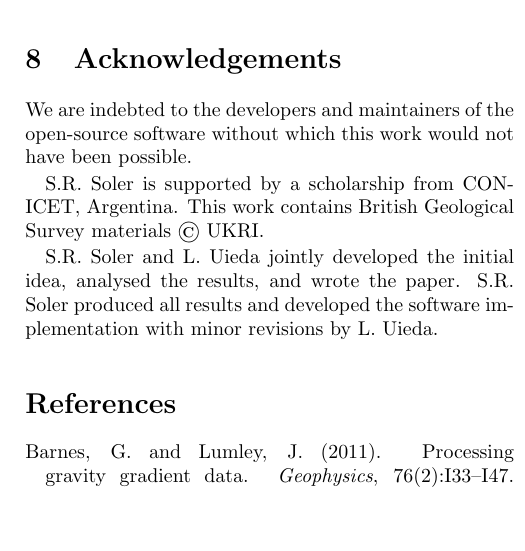
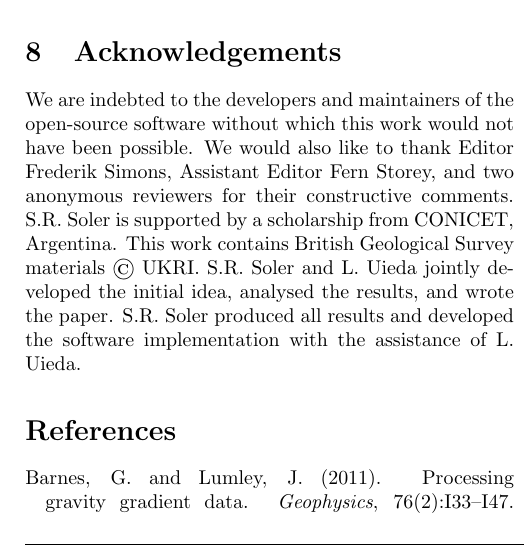
Before and after one commit to compgeolab/eql-gradient-boosted, a LaTeX paper (manuscript/preprint.tex, which reads manuscript/content.tex): part of one column of page 20 of 24, cut so that both start at the same text, the shorter picture padded with empty space. Compiled offline with pdfLaTeX.

Commit message:
Thank the editors and reviewers

```diff
--- a/manuscript/content.tex
+++ b/manuscript/content.tex
@@ -1466,10 +1466,10 @@ was filtered and referenced to the WGS84 ellipsoid by
 
 We are indebted to the developers and maintainers of the open-source software
 without which this work would not have been possible.
-
+We would also like to thank Editor Frederik Simons, Assistant Editor Fern
+Storey, and two anonymous reviewers for their constructive comments.
 S.R. Soler is supported by a scholarship from CONICET, Argentina.
 This work contains British Geological Survey materials ©~UKRI.
-
 S.R. Soler and L. Uieda jointly developed the initial idea, analysed the
 results, and wrote the paper. S.R. Soler produced all results and developed the
-software implementation with minor revisions by L. Uieda.
+software implementation with the assistance of L. Uieda.
```
